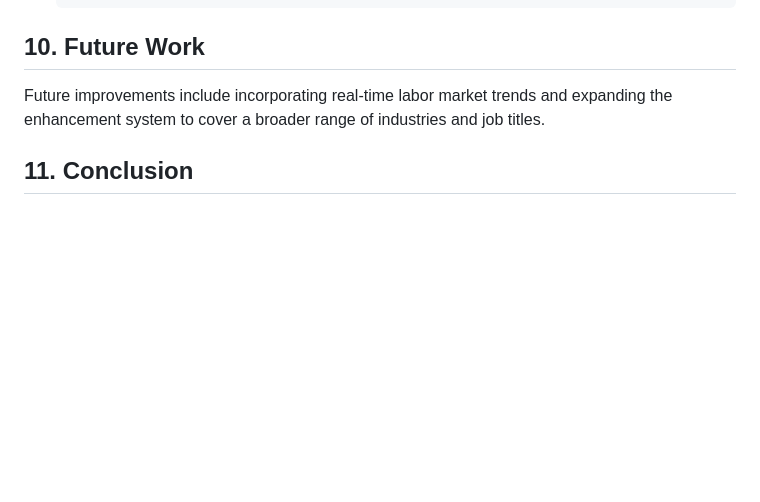
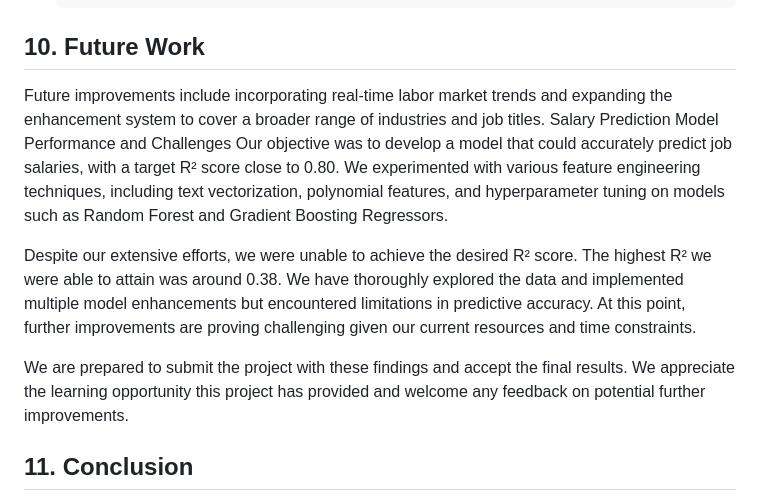
Before and after one commit to omidk414/ResumeEnhancer, a Markdown page: README.md, the part around the change. GitHub-like rendering; blank space fills up the shorter version.

````diff
--- a/README.md
+++ b/README.md
@@ -234,7 +234,12 @@ The model successfully enhances resumes based on the specified job title, genera
    ```
 
 ## 10. Future Work
-Future improvements include incorporating real-time labor market trends and expanding the enhancement system to cover a broader range of industries and job titles.
+Future improvements include incorporating real-time labor market trends and expanding the enhancement system to cover a broader range of industries and job titles. Salary Prediction Model Performance and Challenges
+Our objective was to develop a model that could accurately predict job salaries, with a target R² score close to 0.80. We experimented with various feature engineering techniques, including text vectorization, polynomial features, and hyperparameter tuning on models such as Random Forest and Gradient Boosting Regressors.
+
+Despite our extensive efforts, we were unable to achieve the desired R² score. The highest R² we were able to attain was around 0.38. We have thoroughly explored the data and implemented multiple model enhancements but encountered limitations in predictive accuracy. At this point, further improvements are proving challenging given our current resources and time constraints.
+
+We are prepared to submit the project with these findings and accept the final results. We appreciate the learning opportunity this project has provided and welcome any feedback on potential further improvements.
 
 ## 11. Conclusion
 This project successfully demonstrates the capabilities of machine learning and NLP in enhancing resumes. By utilizing modern scraping techniques, advanced model training, and integration with powerful transformer models, we have developed a tool that can help job seekers better align their qualifications with market needs.
````
